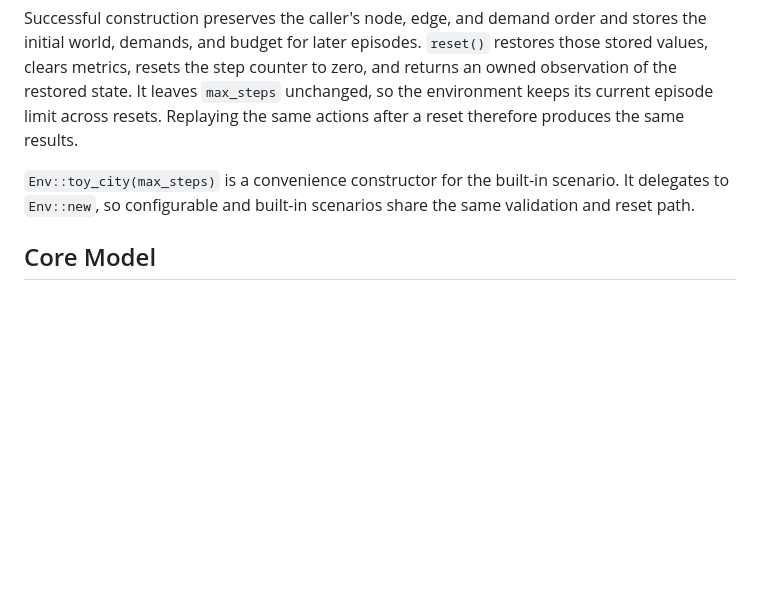
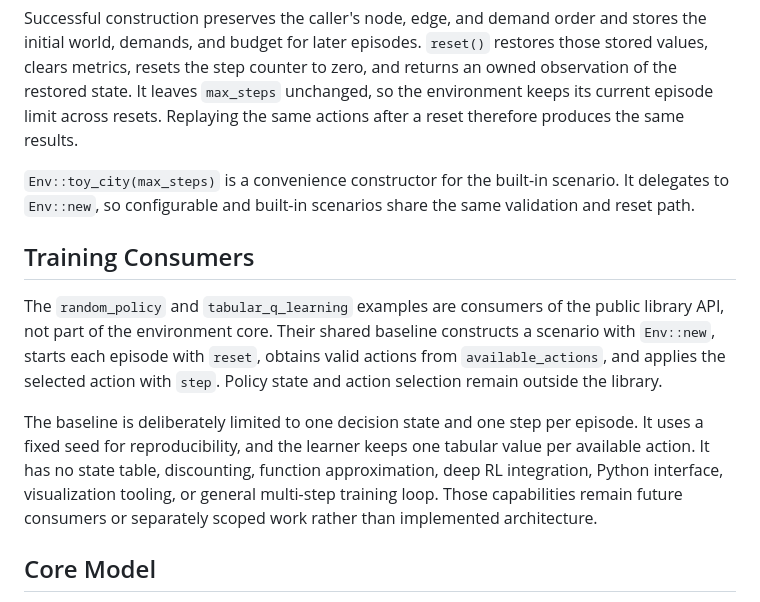
Before and after one commit to utilForever/urbanflow, a Markdown page: ARCHITECTURE.md, the part around the change. Rendered like a GitHub page; blank space fills up the shorter version.

Commit message:
docs: define baseline training boundary

```diff
--- a/ARCHITECTURE.md
+++ b/ARCHITECTURE.md
@@ -51,6 +51,12 @@ Expected errors return before mutation. Overflow checks also run before mutation
 Successful construction preserves the caller's node, edge, and demand order and stores the initial world, demands, and budget for later episodes. `reset()` restores those stored values, clears metrics, resets the step counter to zero, and returns an owned observation of the restored state. It leaves `max_steps` unchanged, so the environment keeps its current episode limit across resets. Replaying the same actions after a reset therefore produces the same results.
 
 `Env::toy_city(max_steps)` is a convenience constructor for the built-in scenario. It delegates to `Env::new`, so configurable and built-in scenarios share the same validation and reset path.
+
+## Training Consumers
+
+The `random_policy` and `tabular_q_learning` examples are consumers of the public library API, not part of the environment core. Their shared baseline constructs a scenario with `Env::new`, starts each episode with `reset`, obtains valid actions from `available_actions`, and applies the selected action with `step`. Policy state and action selection remain outside the library.
+
+The baseline is deliberately limited to one decision state and one step per episode. It uses a fixed seed for reproducibility, and the learner keeps one tabular value per available action. It has no state table, discounting, function approximation, deep RL integration, Python interface, visualization tooling, or general multi-step training loop. Those capabilities remain future consumers or separately scoped work rather than implemented architecture.
 
 ## Core Model
 
```
